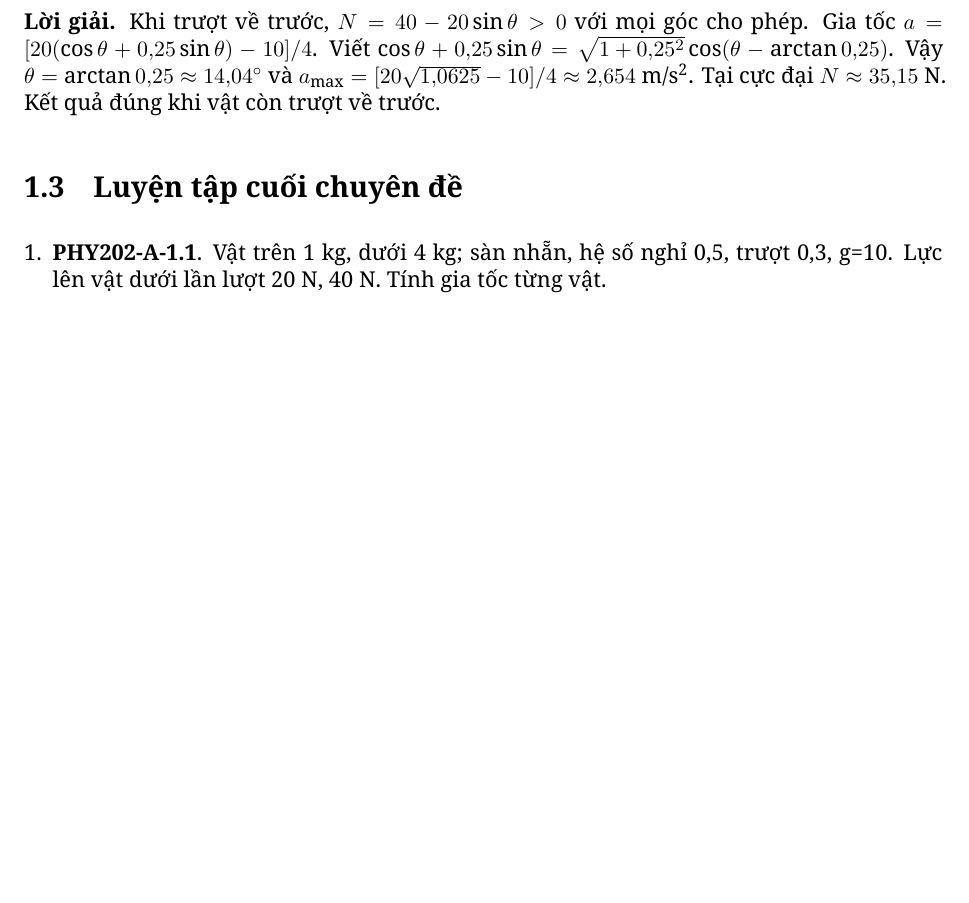
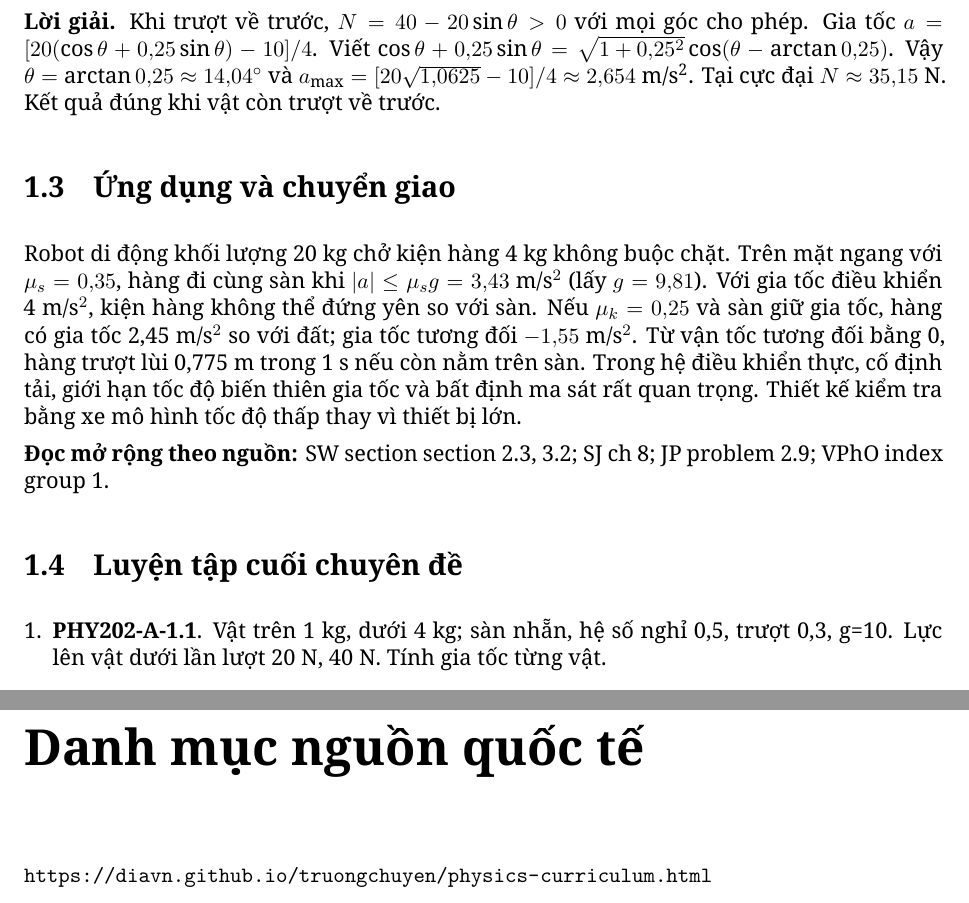
Before and after one commit to Diavn/diavn.github.io, a LaTeX thesis (truongchuyen/physics-books/PHY202-A-vi.tex): part of page 5 of 9 before the commit and two parts of pages 5 and 10 of 10 after it, the two joined at a grey line, cut so that both start at the same text, the shorter picture padded with empty space. Compiled offline with XeLaTeX.

Commit message:
Add two application and transfer sections plus international crosswalk to PHY202-A vi

```diff
--- a/truongchuyen/physics-books/PHY202-A-vi.tex
+++ b/truongchuyen/physics-books/PHY202-A-vi.tex
@@ -50,6 +50,11 @@ Hai vật: trên 2 kg, dưới 3 kg, sàn nhẵn. Lực ngang kéo vật dưới
 Vật 4 kg đang trượt trên sàn ngang. Lực 20 N kéo hợp góc θ phía trên ngang, hệ số ma sát trượt 0,25, g=10. Tìm góc cho gia tốc về trước lớn nhất và kiểm tra tiếp xúc.
 
 \textbf{Lời giải.} Khi trượt về trước, $N=40-20\sin\theta>0$ với mọi góc cho phép. Gia tốc $a=[20(\cos\theta+0{,}25\sin\theta)-10]/4$. Viết $\cos\theta+0{,}25\sin\theta=\sqrt{1+0{,}25^2}\cos(\theta-\arctan0{,}25)$. Vậy $\theta=\arctan0{,}25\approx14{,}04^\circ$ và $a_{\max}=[20\sqrt{1{,}0625}-10]/4\approx2{,}654$ m/s\textsuperscript{2}. Tại cực đại $N\approx35{,}15$ N. Kết quả đúng khi vật còn trượt về trước.
+\section{Ứng dụng và chuyển giao}
+Robot di động khối lượng 20 kg chở kiện hàng 4 kg không buộc chặt. Trên mặt ngang với $\mu_s=0{,}35$, hàng đi cùng sàn khi $|a|\leq\mu_sg=3{,}43$ m/s$^2$ (lấy $g=9{,}81$). Với gia tốc điều khiển 4 m/s$^2$, kiện hàng không thể đứng yên so với sàn. Nếu $\mu_k=0{,}25$ và sàn giữ gia tốc, hàng có gia tốc 2,45 m/s$^2$ so với đất; gia tốc tương đối $-1{,}55$ m/s$^2$. Từ vận tốc tương đối bằng 0, hàng trượt lùi 0,775 m trong 1 s nếu còn nằm trên sàn. Trong hệ điều khiển thực, cố định tải, giới hạn tốc độ biến thiên gia tốc và bất định ma sát rất quan trọng. Thiết kế kiểm tra bằng xe mô hình tốc độ thấp thay vì thiết bị lớn.
+
+\textbf{Đọc mở rộng theo nguồn:} SW section section 2.3, 3.2; SJ ch 8; JP problem 2.9; VPhO index group 1.
+
 \section{Luyện tập cuối chuyên đề}
 \begin{enumerate}
 \item \textbf{PHY202-A-1.1}. Vật trên 1 kg, dưới 4 kg; sàn nhẵn, hệ số nghỉ 0,5, trượt 0,3, g=10. Lực lên vật dưới lần lượt 20 N, 40 N. Tính gia tốc từng vật.
@@ -107,4 +117,6 @@ VPhO 2001 nhóm 1 bài 1.1 (trang in 5); VPhO 2003 nhóm 5 bài 5.1 (tr. 14–15
 \item \textbf{PHY202-A-2.3}. Lăn thuần cần $\mu_s\ge\tan\theta/3=0{,}2$, nên không khả thi. Trọng lực gây trượt điểm tiếp xúc xuống dốc, ma sát hướng lên. $\cos\theta=1/\sqrt{1{,}36}$, $\sin\theta=0{,}6/\sqrt{1{,}36}$. Do đó $a=g(\sin\theta-0{,}1\cos\theta)=0{,}5g/\sqrt{1{,}36}$; $\alpha=fR/I=0{,}2g/(R\sqrt{1{,}36})$. Vì $a-R\alpha=0{,}3g/\sqrt{1{,}36}>0$, chiều trượt giả định đúng.
 \item \textbf{PHY202-A-2.4}. Liên kết độ dài dây $2y+x=\text{hằng số}$ với tọa độ tải $y$ và đầu dây $x$ cùng chiều dương xuống. Vậy $\Delta y=-0{,}4$ m: tải nâng 0,4 m. Tốc độ không đổi cho $2T=mg=60$ N, nên $T=30$ N. Công đầu vào $T(0{,}8)=24$ J, bằng $mgh=6(10)(0{,}4)=24$ J.
 \end{enumerate}
+\chapter*{Danh mục nguồn quốc tế}
+\url{https://diavn.github.io/truongchuyen/physics-curriculum.html}
 \end{document}
```
Also changed, not shown: truongchuyen/physics-books/PHY202-A-vi.tex (7 more changed lines).
